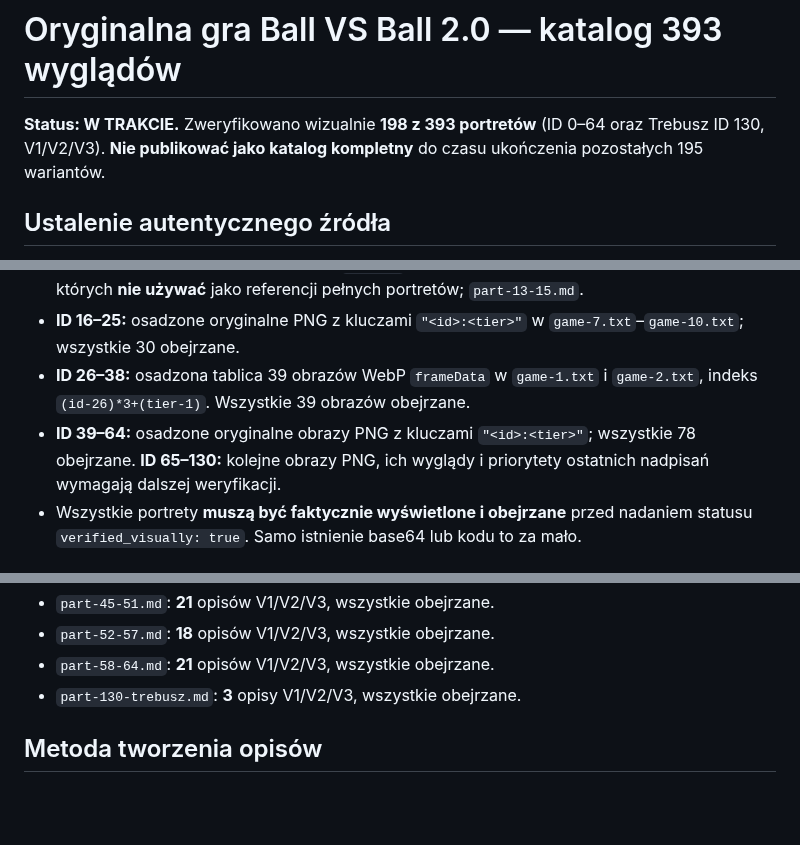
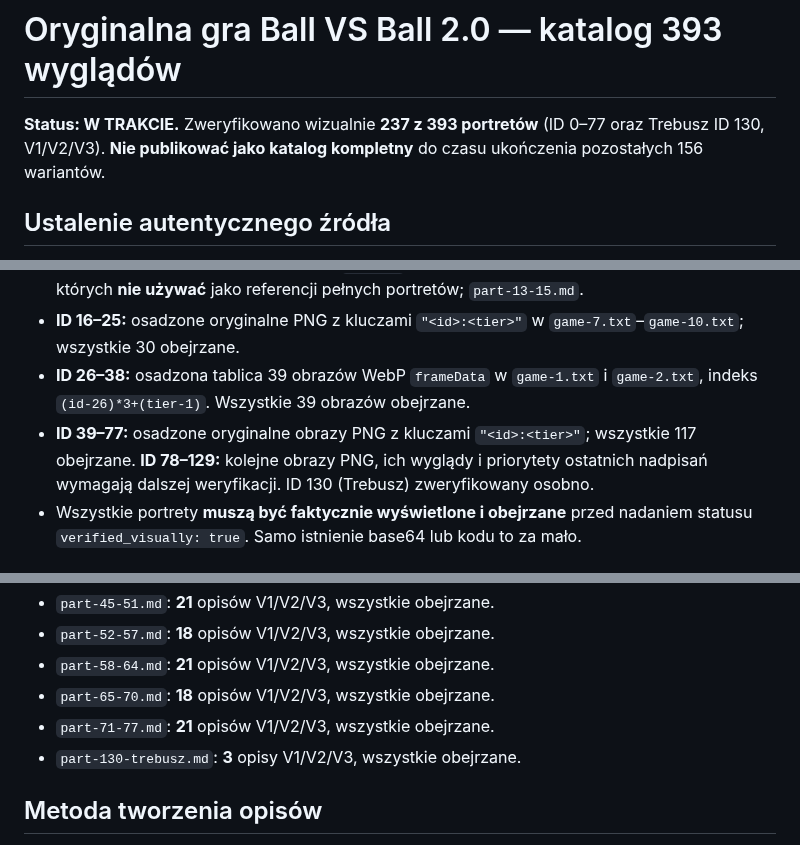
Before and after one commit to shadow31905/ball-vs-ball, a Markdown page: docs/original-393/README.md, 3 parts joined by grey strips. Drawn GitHub-style; blank space fills up the shorter version.

Commit message:
docs: update original visual catalog status to 237/393

```diff
--- a/docs/original-393/README.md
+++ b/docs/original-393/README.md
@@ -1,6 +1,6 @@
 # Oryginalna gra Ball VS Ball 2.0 — katalog 393 wyglądów
 
-**Status: W TRAKCIE.** Zweryfikowano wizualnie **198 z 393 portretów** (ID 0–64 oraz Trebusz ID 130, V1/V2/V3). **Nie publikować jako katalog kompletny** do czasu ukończenia pozostałych 195 wariantów.
+**Status: W TRAKCIE.** Zweryfikowano wizualnie **237 z 393 portretów** (ID 0–77 oraz Trebusz ID 130, V1/V2/V3). **Nie publikować jako katalog kompletny** do czasu ukończenia pozostałych 156 wariantów.
 
 ## Ustalenie autentycznego źródła
 
@@ -14,7 +14,7 @@ W `rework/game-0.txt` jest oryginalna lista `RAW_BALLS` zawierająca **131 wpis
 - **ID 13–15:** pełne, rzeczywiste obrazy WebP V1/V2/V3 znalezione w `game-14.txt`–`game-15.txt` i wszystkie **9 obejrzane**. Stara funkcja `art(id)` zawiera jedynie uproszczone ikony zastępcze, których **nie używać** jako referencji pełnych portretów; `part-13-15.md`.
 - **ID 16–25:** osadzone oryginalne PNG z kluczami `"<id>:<tier>"` w `game-7.txt`–`game-10.txt`; wszystkie 30 obejrzane.
 - **ID 26–38:** osadzona tablica 39 obrazów WebP `frameData` w `game-1.txt` i `game-2.txt`, indeks `(id-26)*3+(tier-1)`. Wszystkie 39 obrazów obejrzane.
-- **ID 39–64:** osadzone oryginalne obrazy PNG z kluczami `"<id>:<tier>"`; wszystkie 78 obejrzane. **ID 65–130:** kolejne obrazy PNG, ich wyglądy i priorytety ostatnich nadpisań wymagają dalszej weryfikacji.
+- **ID 39–77:** osadzone oryginalne obrazy PNG z kluczami `"<id>:<tier>"`; wszystkie 117 obejrzane. **ID 78–129:** kolejne obrazy PNG, ich wyglądy i priorytety ostatnich nadpisań wymagają dalszej weryfikacji. ID 130 (Trebusz) zweryfikowany osobno.
 - Wszystkie portrety **muszą być faktycznie wyświetlone i obejrzane** przed nadaniem statusu `verified_visually: true`. Samo istnienie base64 lub kodu to za mało.
 
 ## Dokumenty
@@ -32,6 +32,8 @@ W `rework/game-0.txt` jest oryginalna lista `RAW_BALLS` zawierająca **131 wpis
 - `part-45-51.md`: **21** opisów V1/V2/V3, wszystkie obejrzane.
 - `part-52-57.md`: **18** opisów V1/V2/V3, wszystkie obejrzane.
 - `part-58-64.md`: **21** opisów V1/V2/V3, wszystkie obejrzane.
+- `part-65-70.md`: **18** opisów V1/V2/V3, wszystkie obejrzane.
+- `part-71-77.md`: **21** opisów V1/V2/V3, wszystkie obejrzane.
 - `part-130-trebusz.md`: **3** opisy V1/V2/V3, wszystkie obejrzane.
 
 ## Metoda tworzenia opisów
```
